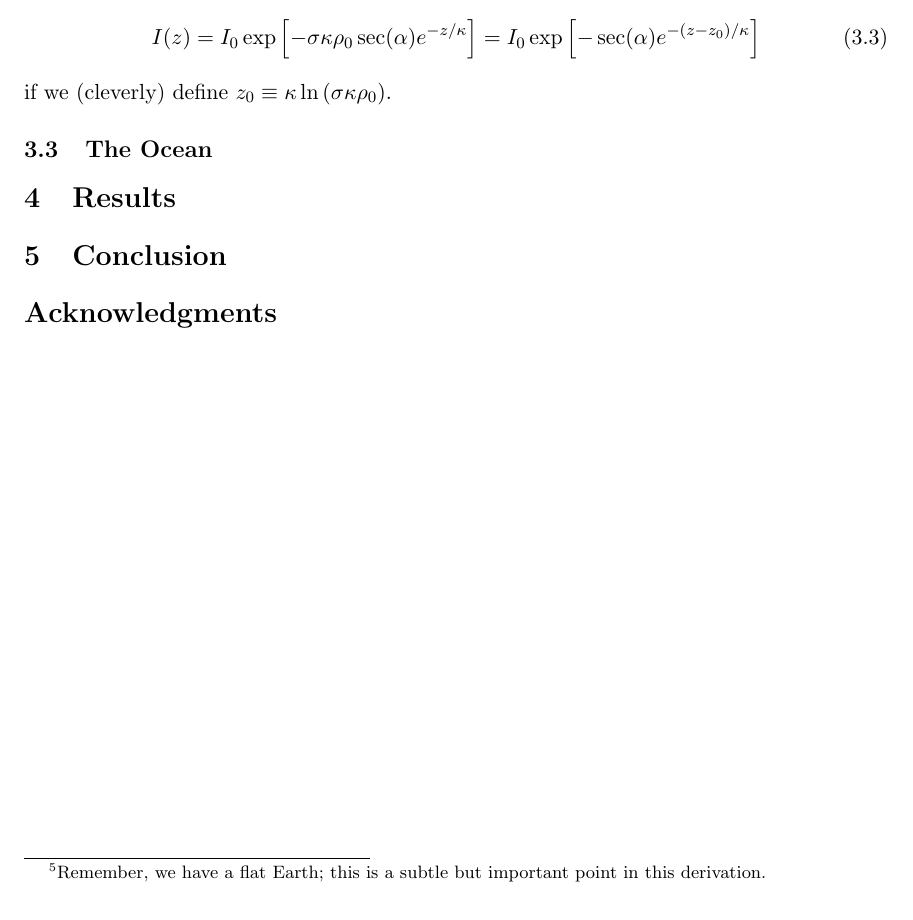
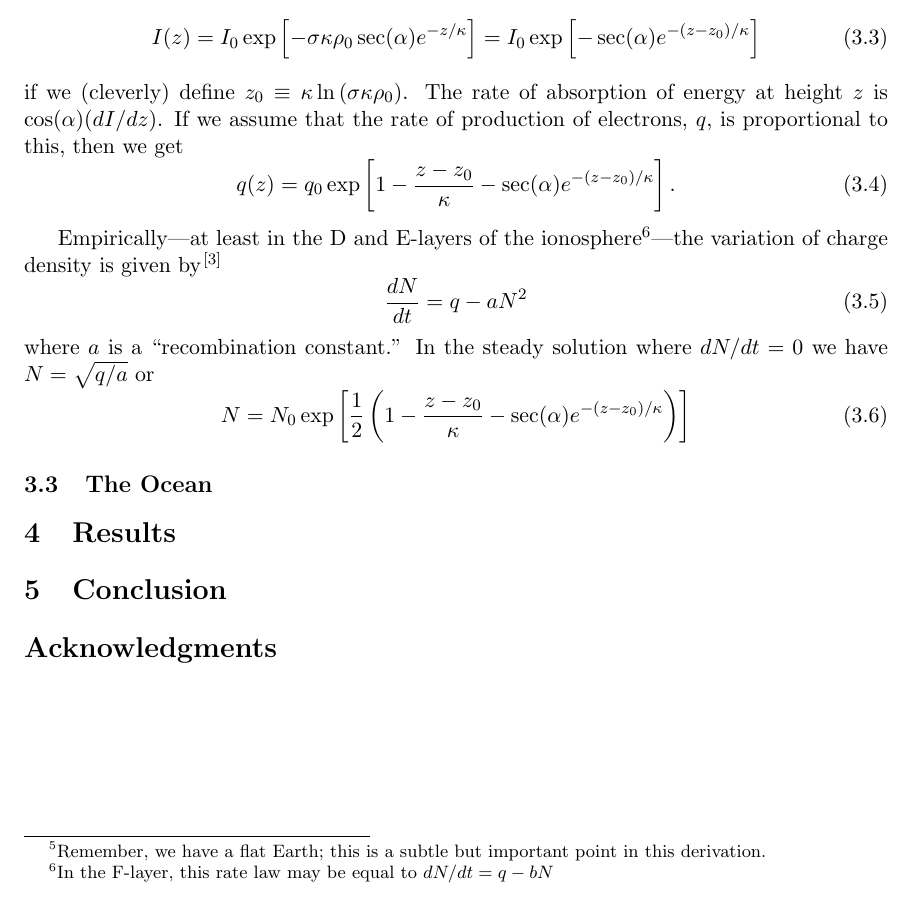
Before and after one commit to collopa/mcm, a LaTeX paper (write_up/solution.tex): part of page 4 of 5, cut so that both start at the same text. Compiled offline with pdfLaTeX.

Commit message:
cma: basic ionosphere model

```diff
--- a/write_up/solution.tex
+++ b/write_up/solution.tex
@@ -161,8 +161,24 @@ As stated above, at a first approximation, we expect that the electron density,
     where $\sigma$ is a mass coefficient of absorption of the atmosphere. If we plug (\ref{eq:atm_den}) into (\ref{eq:diff_intensity}) and integrate, we get
     \begin{align}
         I(z)&= I_0 \exp\left[ -\sigma \kappa  \rho_0 \sec(\alpha) e^{- z/\kappa}\right] = I_0 \exp\left[ - \sec(\alpha) e^{- (z - z_0)/\kappa}\right]
+        \label{eq:inten_v_height}
     \end{align}
-    if we (cleverly) define $z_0 \equiv \kappa \ln \left(\sigma \kappa  \rho_0\right)$.
+    if we (cleverly) define $z_0 \equiv \kappa \ln \left(\sigma \kappa  \rho_0\right)$. The rate of absorption of energy at height $z$ is $\cos(\alpha)(dI/dz)$. If we assume that the rate of production of electrons, $q$, is proportional to this, then we get
+    \begin{equation}
+        q(z) = q_0 \exp\left[1 - \frac{z-z_0}{\kappa} - \sec(\alpha) e^{- (z - z_0)/\kappa}\right].
+        \label{eq:rate_prod_elec}
+    \end{equation}
+
+    Empirically---at least in the D and E-layers of the ionosphere\footnote{In the F-layer, this rate law may be equal to $dN/dt = q - b N$}---the variation of charge density is given by\cite{budden1961radio}
+    \begin{equation}
+        \frac{dN}{dt} = q - a N^2
+        \label{eq:charge_den_rate}
+    \end{equation}
+    where $a$ is a ``recombination constant.'' In the steady solution where $dN/dt = 0$ we have $N = \sqrt{q/a}$ or
+    \begin{equation}
+        N = N_0 \exp\left[\frac12\left(1 - \frac{z-z_0}{\kappa} - \sec(\alpha) e^{- (z - z_0)/\kappa}\right)\right]
+    \end{equation}
+
     % subsubsection electron_density (end)
 
 % subsection the_ionosphere (end)
```
Also changed, not shown: write_up/solution.pdf, 4 other files.
